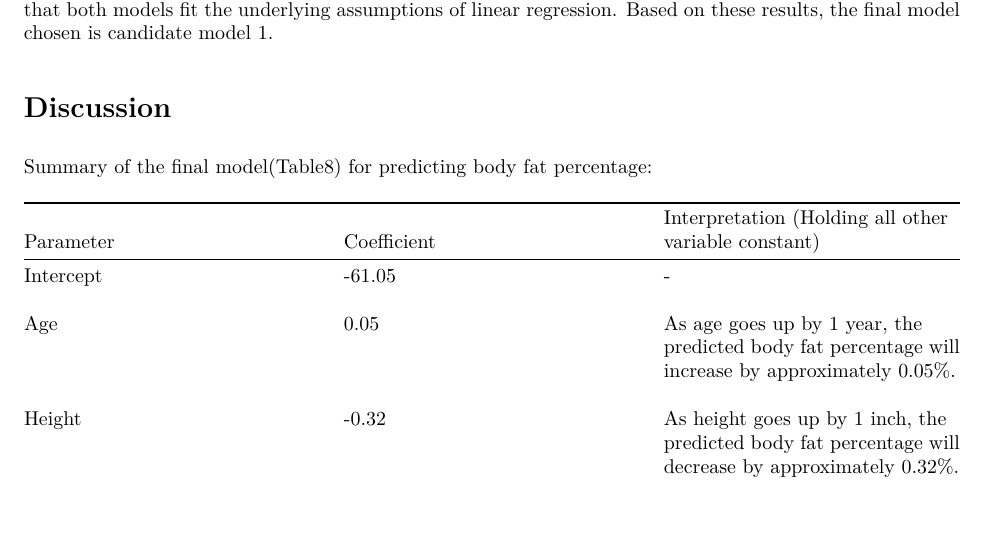
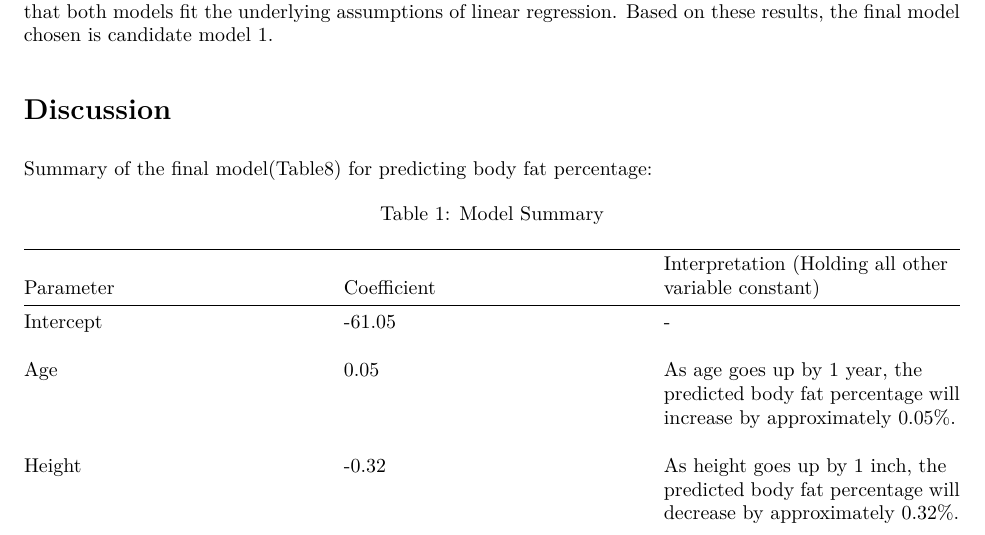
Before and after one commit to YixuanJiao04/p8130_final_project, an R Markdown document (Final_Project.Rmd): part of page 2 of 9, cut so that both start at the same text. The pictures show the output file Final_Project.pdf that the author committed with the source.

Commit message:
add table 1 name

```diff
--- a/Final_Project.Rmd
+++ b/Final_Project.Rmd
@@ -63,6 +63,8 @@ The root mean squared error (RMSE) for 10-fold cross validation is 3.95 for mode
 
 # Discussion
 Summary of the final model(Table8) for predicting body fat percentage:
+
+Table: Model Summary
 
 |Parameter|Coefficient|Interpretation (Holding all other variable constant)|
 |:----|:----|:----|
```
Also changed, not shown: Final_Project.pdf.
